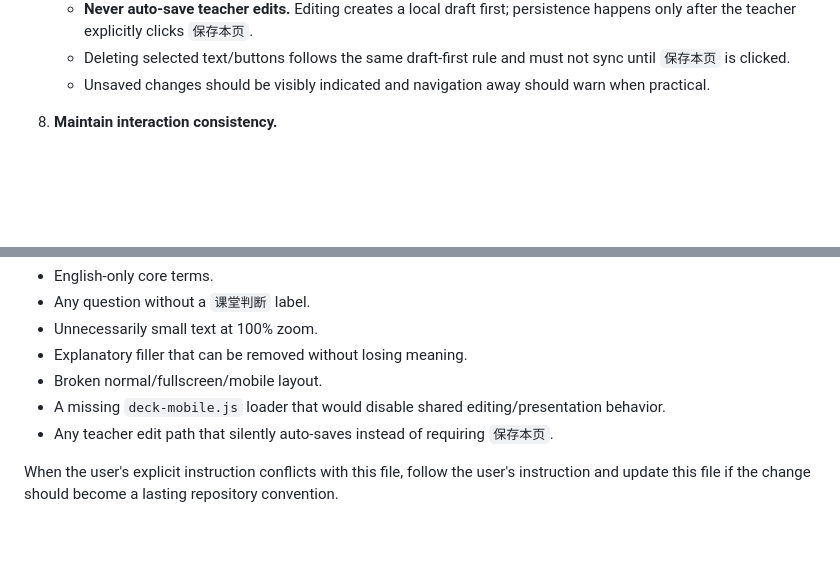
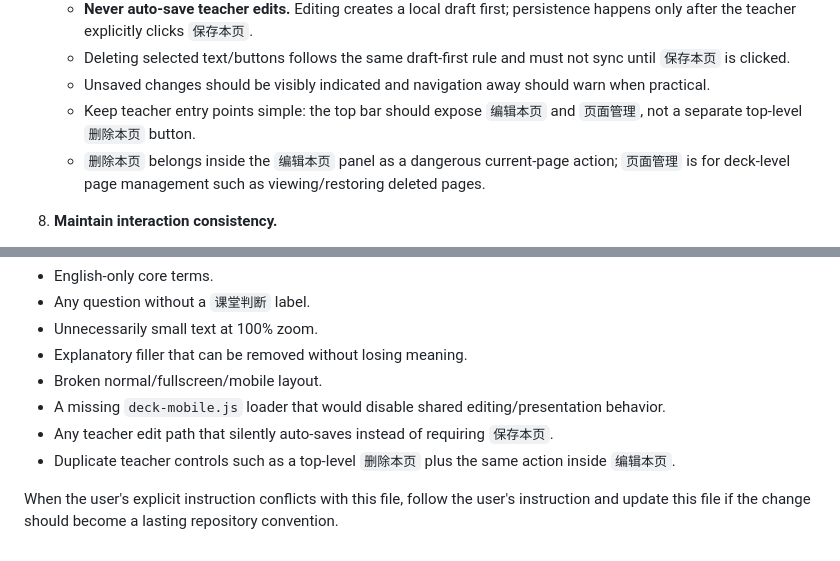
Before and after one commit to PioneerX-DataMining/DM001-course-hub, a Markdown page: AGENTS.md, 2 parts joined by grey strips. Rendered like a GitHub page; blank space fills up the shorter version.

Commit message:
Document simplified teacher edit controls

```diff
--- a/AGENTS.md
+++ b/AGENTS.md
@@ -45,6 +45,8 @@ DM001 is a concept-first Data Mining course. The concept pages are classroom pre
    - **Never auto-save teacher edits.** Editing creates a local draft first; persistence happens only after the teacher explicitly clicks `保存本页`.
    - Deleting selected text/buttons follows the same draft-first rule and must not sync until `保存本页` is clicked.
    - Unsaved changes should be visibly indicated and navigation away should warn when practical.
+   - Keep teacher entry points simple: the top bar should expose `编辑本页` and `页面管理`, not a separate top-level `删除本页` button.
+   - `删除本页` belongs inside the `编辑本页` panel as a dangerous current-page action; `页面管理` is for deck-level page management such as viewing/restoring deleted pages.
 
 8. **Maintain interaction consistency.**
    - Student-answer interactions should give immediate visual feedback.
@@ -61,5 +63,6 @@ Check the page for:
 - Broken normal/fullscreen/mobile layout.
 - A missing `deck-mobile.js` loader that would disable shared editing/presentation behavior.
 - Any teacher edit path that silently auto-saves instead of requiring `保存本页`.
+- Duplicate teacher controls such as a top-level `删除本页` plus the same action inside `编辑本页`.
 
 When the user's explicit instruction conflicts with this file, follow the user's instruction and update this file if the change should become a lasting repository convention.
```
